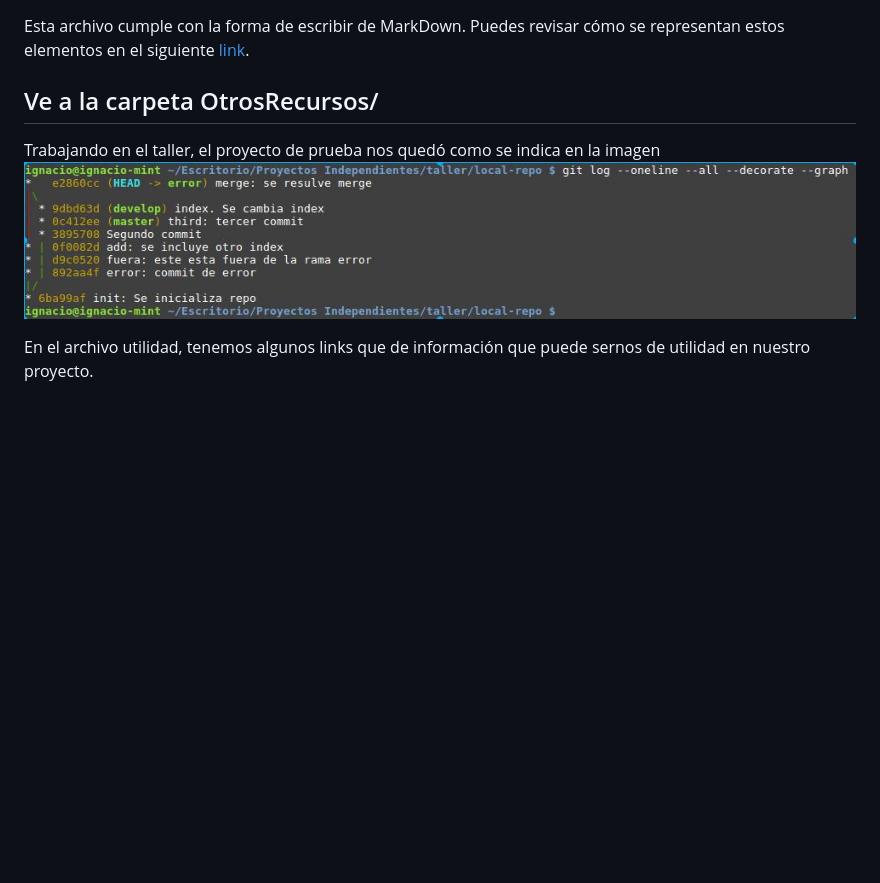
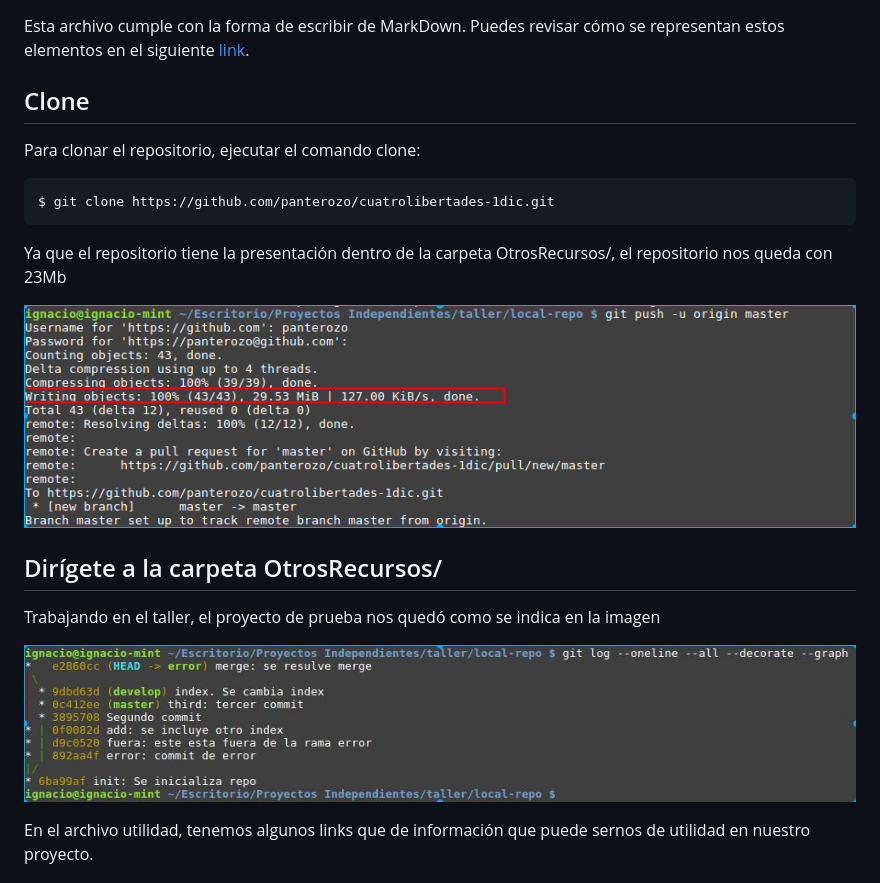
Before and after one commit to panterozo/cuatrolibertades-1dic, a Markdown page: README.md, the part around the change printed below. Drawn GitHub-style; pictures changed too: OtrosRecursos/23MB.png (added); blank space fills up the shorter version.

Commit message:
readme: se modifica readme y se agrega imagen

````diff
--- a/README.md
+++ b/README.md
@@ -2,9 +2,23 @@
 
 Esta archivo cumple con la forma de escribir de MarkDown. Puedes revisar cómo se representan estos elementos en el siguiente [link](https://dillinger.io).
 
-## Ve a la carpeta OtrosRecursos/
+## Clone
 
-Trabajando en el taller, el proyecto de prueba nos quedó como se indica en la imagen ![Estado](OtrosRecursos/status.jpeg)
+Para clonar el repositorio, ejecutar el comando clone:
+
+```
+$ git clone https://github.com/panterozo/cuatrolibertades-1dic.git
+```
+Ya que el repositorio tiene la presentación dentro de la carpeta OtrosRecursos/, el repositorio nos queda con 23Mb
+
+![imagen](OtrosRecursos/23MB.png)
+
+
+## Dirígete a la carpeta OtrosRecursos/
+
+Trabajando en el taller, el proyecto de prueba nos quedó como se indica en la imagen
+
+![Imagen](OtrosRecursos/status.jpeg)
 
 En el archivo utilidad, tenemos algunos links que de información que puede sernos de utilidad en nuestro proyecto.
 
````
Also changed, not shown: other parts of README.md (+3 -1 lines).
